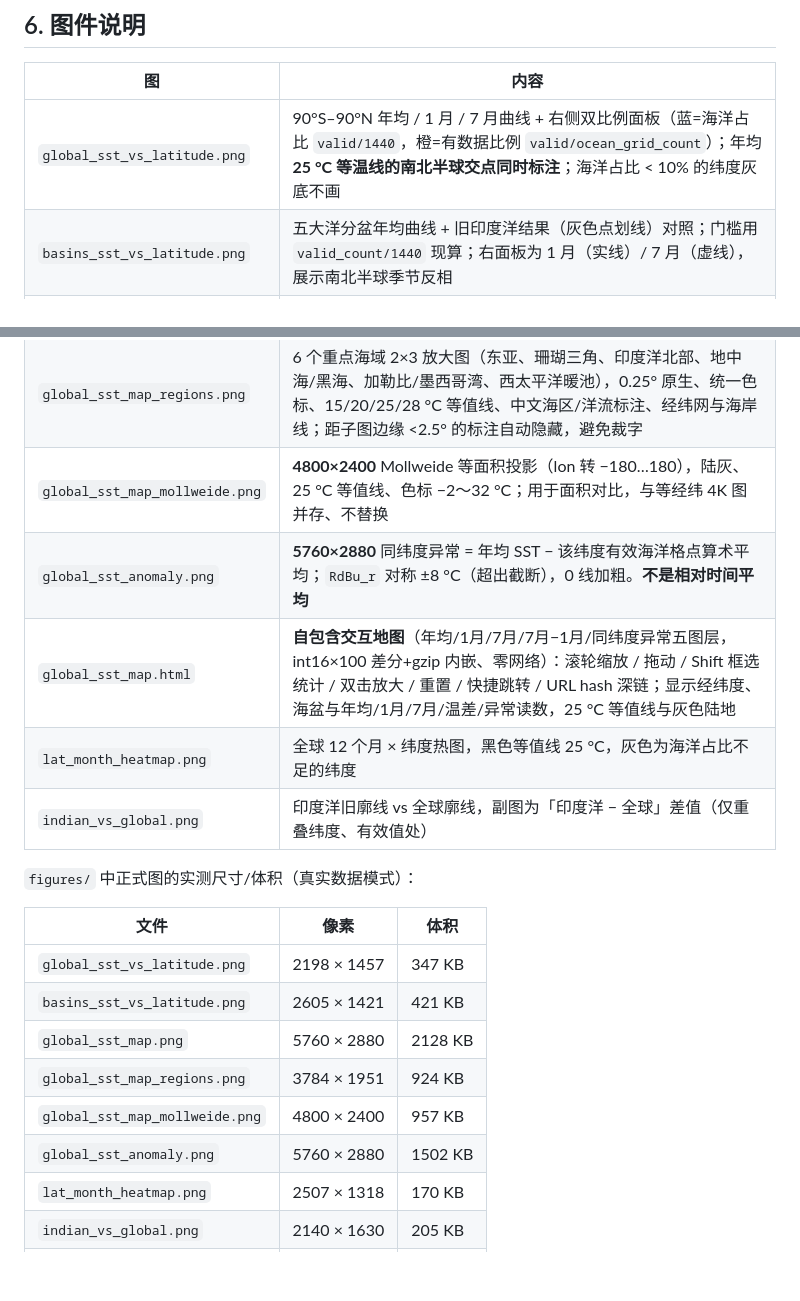
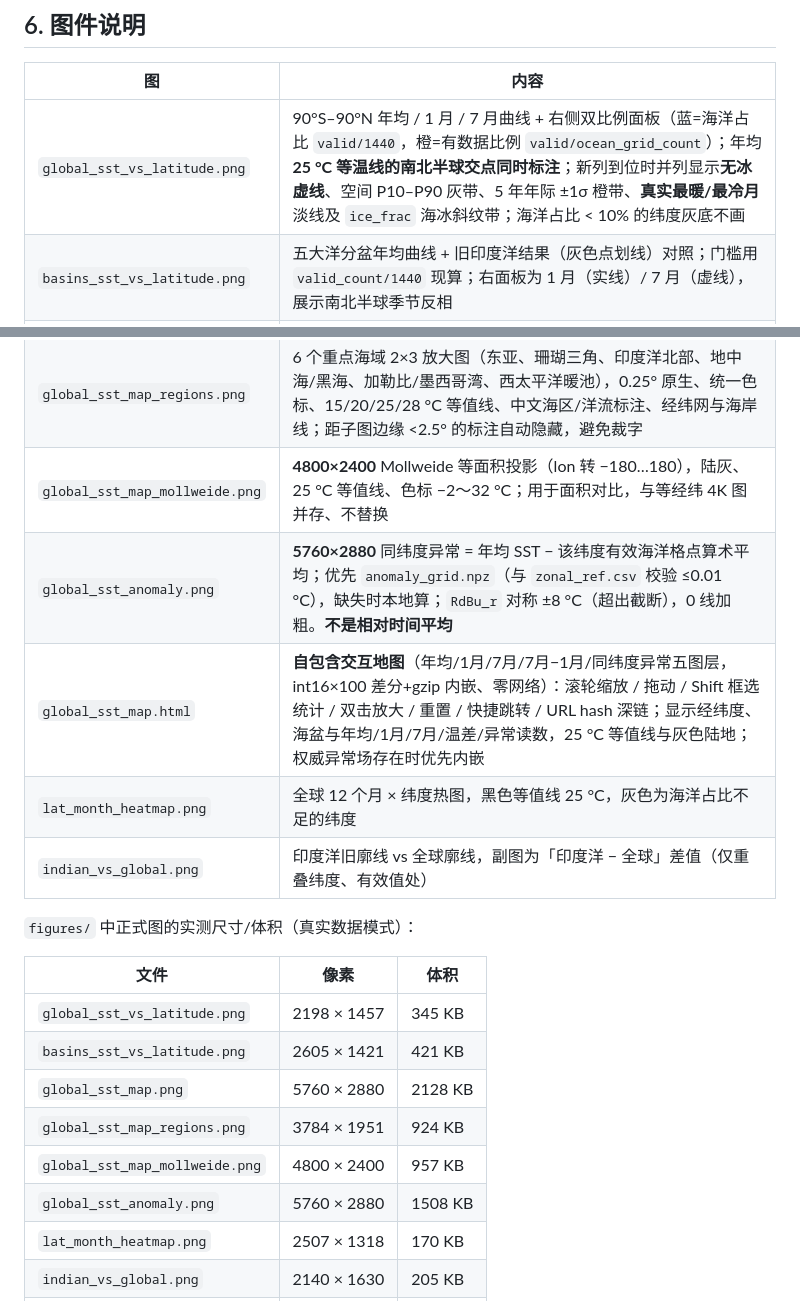
Before and after one commit to ddddd-wed/global-sst-climatology, a Markdown page: README.md, 2 parts joined by grey strips. GitHub-like rendering; blank space fills up the shorter version.

```diff
--- a/README.md
+++ b/README.md
@@ -193,13 +204,13 @@
 
 | 图 | 内容 |
 | --- | --- |
-| `global_sst_vs_latitude.png` | 90°S–90°N 年均 / 1 月 / 7 月曲线 + 右侧双比例面板（蓝=海洋占比 `valid/1440`，橙=有数据比例 `valid/ocean_grid_count`）；年均 **25 °C 等温线的南北半球交点同时标注**；海洋占比 < 10% 的纬度灰底不画 |
+| `global_sst_vs_latitude.png` | 90°S–90°N 年均 / 1 月 / 7 月曲线 + 右侧双比例面板（蓝=海洋占比 `valid/1440`，橙=有数据比例 `valid/ocean_grid_count`）；年均 **25 °C 等温线的南北半球交点同时标注**；新列到位时并列显示**无冰虚线**、空间 P10–P90 灰带、5 年年际 ±1σ 橙带、**真实最暖/最冷月**淡线及 `ice_frac` 海冰斜纹带；海洋占比 < 10% 的纬度灰底不画 |
 | `basins_sst_vs_latitude.png` | 五大洋分盆年均曲线 + 旧印度洋结果（灰色点划线）对照；门槛用 `valid_count/1440` 现算；右面板为 1 月（实线）/ 7 月（虚线），展示南北半球季节反相 |
 | `global_sst_map.png` | **5760×2880（4K）** 0.25° 全球年均 SST 等经纬（Plate Carrée）地图；15°/30° 经纬网、0/10/15/20/25/28 °C 六档等值线（25 加粗并标注）、中文海区/洋流/五大洋标注、内陆湖灰色。**未引入 cartopy** |
 | `global_sst_map_regions.png` | 6 个重点海域 2×3 放大图（东亚、珊瑚三角、印度洋北部、地中海/黑海、加勒比/墨西哥湾、西太平洋暖池），0.25° 原生、统一色标、15/20/25/28 °C 等值线、中文海区/洋流标注、经纬网与海岸线；距子图边缘 <2.5° 的标注自动隐藏，避免裁字 |
 | `global_sst_map_mollweide.png` | **4800×2400** Mollweide 等面积投影（lon 转 −180…180），陆灰、25 °C 等值线、色标 −2～32 °C；用于面积对比，与等经纬 4K 图并存、不替换 |
-| `global_sst_anomaly.png` | **5760×2880** 同纬度异常 = 年均 SST − 该纬度有效海洋格点算术平均；`RdBu_r` 对称 ±8 °C（超出截断），0 线加粗。**不是相对时间平均** |
-| `global_sst_map.html` | **自包含交互地图**（年均/1月/7月/7月−1月/同纬度异常五图层，int16×100 差分+gzip 内嵌、零网络）：滚轮缩放 / 拖动 / Shift 框选统计 / 双击放大 / 重置 / 快捷跳转 / URL hash 深链；显示经纬度、海盆与年均/1月/7月/温差/异常读数，25 °C 等值线与灰色陆地 |
+| `global_sst_anomaly.png` | **5760×2880** 同纬度异常 = 年均 SST − 该纬度有效海洋格点算术平均；优先 `anomaly_grid.npz`（与 `zonal_ref.csv` 校验 ≤0.01 °C），缺失时本地算；`RdBu_r` 对称 ±8 °C（超出截断），0 线加粗。**不是相对时间平均** |
+| `global_sst_map.html` | **自包含交互地图**（年均/1月/7月/7月−1月/同纬度异常五图层，int16×100 差分+gzip 内嵌、零网络）：滚轮缩放 / 拖动 / Shift 框选统计 / 双击放大 / 重置 / 快捷跳转 / URL hash 深链；显示经纬度、海盆与年均/1月/7月/温差/异常读数，25 °C 等值线与灰色陆地；权威异常场存在时优先内嵌 |
 | `lat_month_heatmap.png` | 全球 12 个月 × 纬度热图，黑色等值线 25 °C，灰色为海洋占比不足的纬度 |
 | `indian_vs_global.png` | 印度洋旧廓线 vs 全球廓线，副图为「印度洋 − 全球」差值（仅重叠纬度、有效值处） |
 
@@ -207,12 +218,12 @@
 
 | 文件 | 像素 | 体积 |
 | --- | --- | --- |
-| `global_sst_vs_latitude.png` | 2198 × 1457 | 347 KB |
+| `global_sst_vs_latitude.png` | 2198 × 1457 | 345 KB |
 | `basins_sst_vs_latitude.png` | 2605 × 1421 | 421 KB |
 | `global_sst_map.png` | 5760 × 2880 | 2128 KB |
 | `global_sst_map_regions.png` | 3784 × 1951 | 924 KB |
 | `global_sst_map_mollweide.png` | 4800 × 2400 | 957 KB |
-| `global_sst_anomaly.png` | 5760 × 2880 | 1502 KB |
+| `global_sst_anomaly.png` | 5760 × 2880 | 1508 KB |
 | `lat_month_heatmap.png` | 2507 × 1318 | 170 KB |
 | `indian_vs_global.png` | 2140 × 1630 | 205 KB |
 | `global_sst_map.html` | — | 2.10 MB |
```
Also changed, not shown: other parts of README.md (+14 -3 lines), figures/global_sst_vs_latitude.png, 4 other files.
